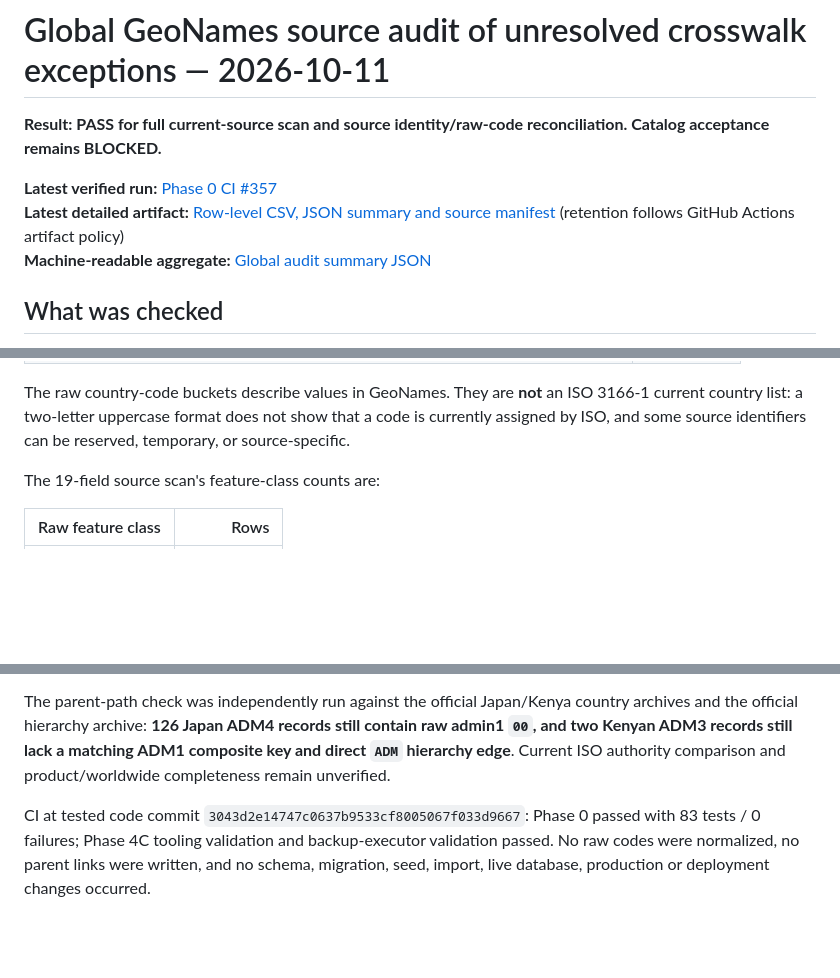
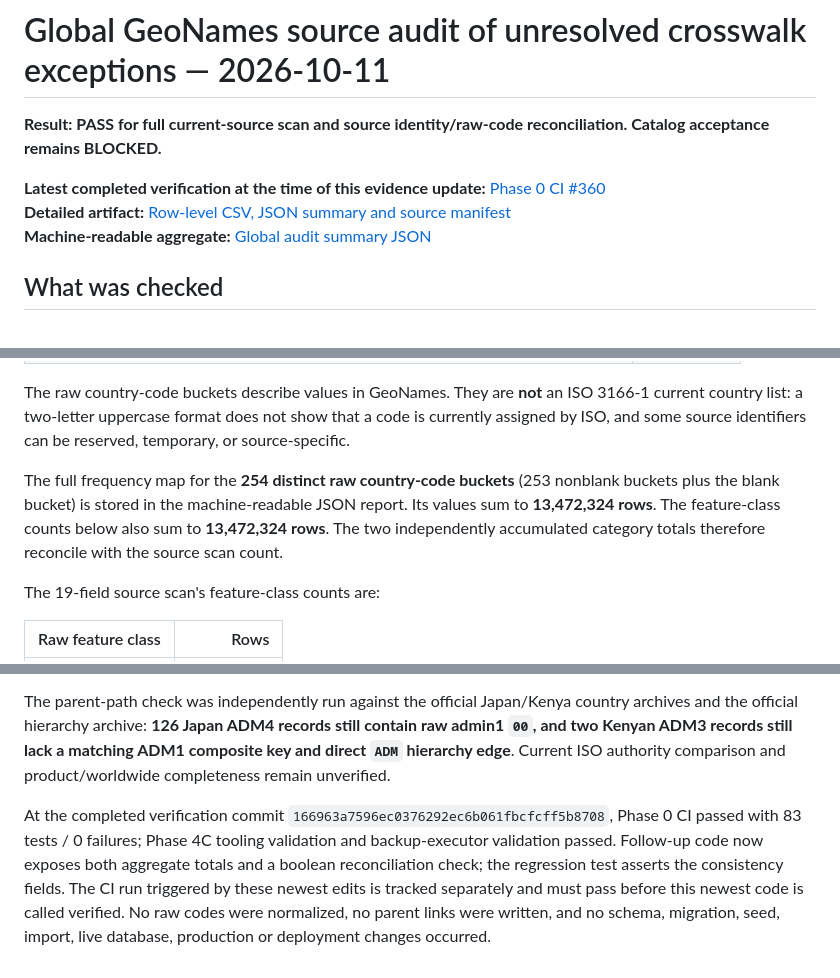
Before and after one commit to job-grid/job-grid, a Markdown page: docs/geonames-global-exception-source-audit-2026-10-11.md, 3 parts joined by grey strips. Drawn GitHub-style; blank space fills up the shorter version.

Commit message:
docs(geography): document reconciled coverage totals

```diff
--- a/docs/geonames-global-exception-source-audit-2026-10-11.md
+++ b/docs/geonames-global-exception-source-audit-2026-10-11.md
@@ -2,8 +2,8 @@
 
 **Result: PASS for full current-source scan and source identity/raw-code reconciliation. Catalog acceptance remains BLOCKED.**
 
-**Latest verified run:** [Phase 0 CI #357](https://github.com/job-grid/job-grid/actions/runs/38099570891)
-**Latest detailed artifact:** [Row-level CSV, JSON summary and source manifest](https://github.com/job-grid/job-grid/actions/runs/38099570891/artifacts/11687251080) (retention follows GitHub Actions artifact policy)
+**Latest completed verification at the time of this evidence update:** [Phase 0 CI #360](https://github.com/job-grid/job-grid/actions/runs/38099824612)
+**Detailed artifact:** [Row-level CSV, JSON summary and source manifest](https://github.com/job-grid/job-grid/actions/runs/38099824612/artifacts/11687570013)
 **Machine-readable aggregate:** [Global audit summary JSON](geonames-global-exception-source-audit-2026-10-11.json)
 
 ## What was checked
@@ -37,6 +37,8 @@ The audit utility now computes aggregate coverage metrics while streaming the sa
 | Nonblank country-code fields with a format other than two uppercase ASCII letters | 0 |
 
 The raw country-code buckets describe values in GeoNames. They are **not** an ISO 3166-1 current country list: a two-letter uppercase format does not show that a code is currently assigned by ISO, and some source identifiers can be reserved, temporary, or source-specific.
+
+The full frequency map for the **254 distinct raw country-code buckets** (253 nonblank buckets plus the blank bucket) is stored in the machine-readable JSON report. Its values sum to **13,472,324 rows**. The feature-class counts below also sum to **13,472,324 rows**. The two independently accumulated category totals therefore reconcile with the source scan count.
 
 The 19-field source scan's feature-class counts are:
 
@@ -76,4 +78,4 @@ This run independently reproduces the previously reported 13,472,324-line full s
 
 The parent-path check was independently run against the official Japan/Kenya country archives and the official hierarchy archive: **126 Japan ADM4 records still contain raw admin1 `00`, and two Kenyan ADM3 records still lack a matching ADM1 composite key and direct `ADM` hierarchy edge**. Current ISO authority comparison and product/worldwide completeness remain unverified.
 
-CI at tested code commit `3043d2e14747c0637b9533cf8005067f033d9667`: Phase 0 passed with 83 tests / 0 failures; Phase 4C tooling validation and backup-executor validation passed. No raw codes were normalized, no parent links were written, and no schema, migration, seed, import, live database, production or deployment changes occurred.
+At the completed verification commit `166963a7596ec0376292ec6b061fbcfcff5b8708`, Phase 0 CI passed with 83 tests / 0 failures; Phase 4C tooling validation and backup-executor validation passed. Follow-up code now exposes both aggregate totals and a boolean reconciliation check; the regression test asserts the consistency fields. The CI run triggered by these newest edits is tracked separately and must pass before this newest code is called verified. No raw codes were normalized, no parent links were written, and no schema, migration, seed, import, live database, production or deployment changes occurred.
```
